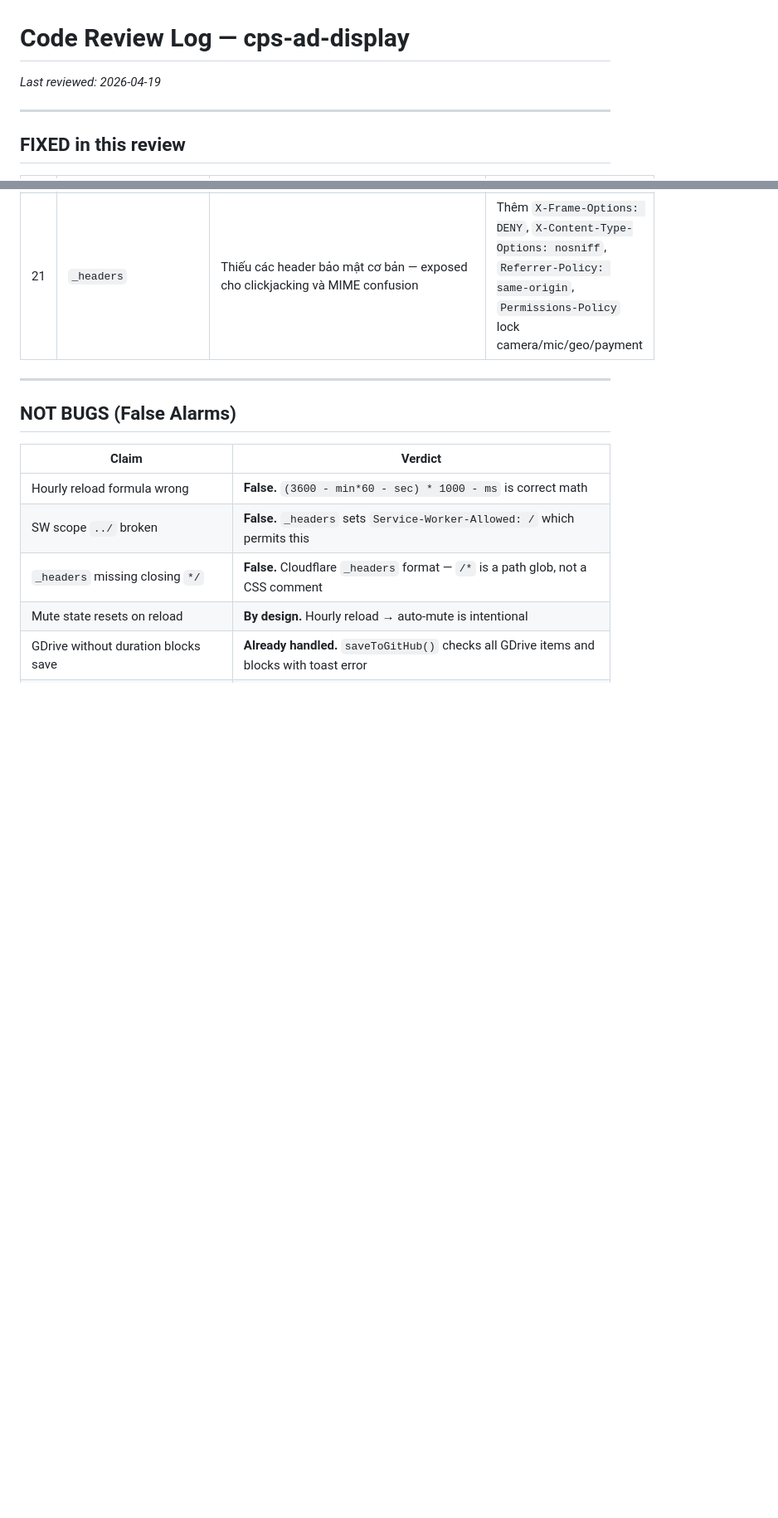
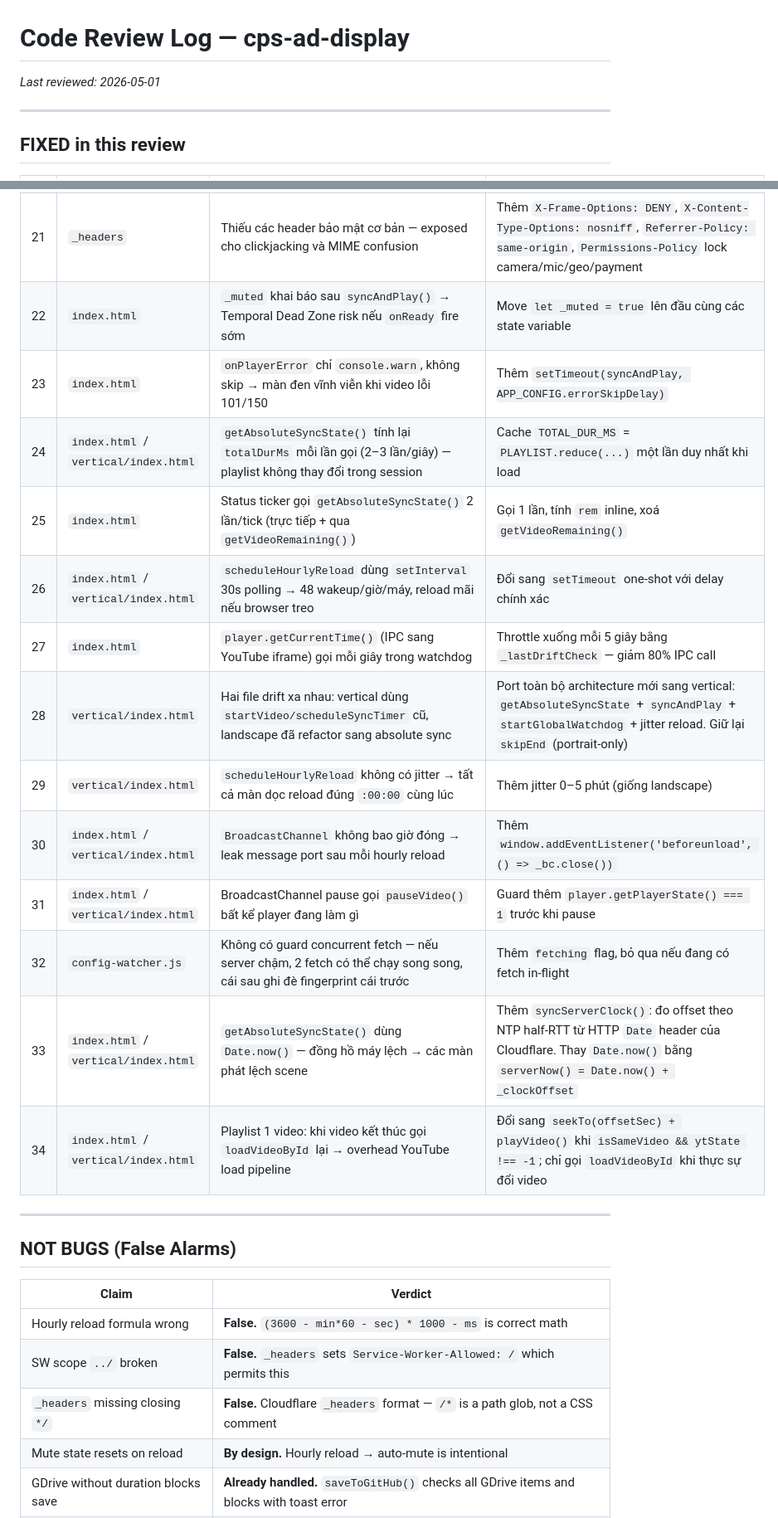
Before and after one commit to CPS-VHWS/cps-ad-display, a Markdown page: REVIEW.md, 2 parts joined by grey strips. Shown at 83% size. Rendered like a GitHub page; blank space fills up the shorter version.

Commit message:
docs: update REVIEW.md to 2026-05-01 — 34 fixes logged

```diff
--- a/REVIEW.md
+++ b/REVIEW.md
@@ -1,5 +1,5 @@
 # Code Review Log — cps-ad-display
-_Last reviewed: 2026-04-19_
+_Last reviewed: 2026-05-01_
 
 ---
 
@@ -28,6 +28,19 @@ _Last reviewed: 2026-04-19_
 | 19 | `admin.html` | GitHub PAT lưu ở `localStorage` — bất kỳ XSS nào leak token → ghi đè playlist toàn hệ thống | Token chuyển sang `sessionStorage` (xoá khi đóng tab/browser); owner/repo giữ ở localStorage. Migration tự động chuyển token cũ. Help text dưới input nhắc admin |
 | 20 | `index.html` / `vertical/index.html` | `setTimeout(reload, msToNextHour)` có thể trôi nhiều giờ nếu WebView Android/iOS ngủ → máy không reload, không nhận được thay đổi config | Thay bằng `setInterval(check wallclock, 30s)` — luôn reload đúng theo giờ thực, không phụ thuộc timer chạy liên tục |
 | 21 | `_headers` | Thiếu các header bảo mật cơ bản — exposed cho clickjacking và MIME confusion | Thêm `X-Frame-Options: DENY`, `X-Content-Type-Options: nosniff`, `Referrer-Policy: same-origin`, `Permissions-Policy` lock camera/mic/geo/payment |
+| 22 | `index.html` | `_muted` khai báo sau `syncAndPlay()` → Temporal Dead Zone risk nếu `onReady` fire sớm | Move `let _muted = true` lên đầu cùng các state variable |
+| 23 | `index.html` | `onPlayerError` chỉ `console.warn`, không skip → màn đen vĩnh viễn khi video lỗi 101/150 | Thêm `setTimeout(syncAndPlay, APP_CONFIG.errorSkipDelay)` |
+| 24 | `index.html` / `vertical/index.html` | `getAbsoluteSyncState()` tính lại `totalDurMs` mỗi lần gọi (2–3 lần/giây) — playlist không thay đổi trong session | Cache `TOTAL_DUR_MS` = `PLAYLIST.reduce(...)` một lần duy nhất khi load |
+| 25 | `index.html` | Status ticker gọi `getAbsoluteSyncState()` 2 lần/tick (trực tiếp + qua `getVideoRemaining()`) | Gọi 1 lần, tính `rem` inline, xoá `getVideoRemaining()` |
+| 26 | `index.html` / `vertical/index.html` | `scheduleHourlyReload` dùng `setInterval` 30s polling → 48 wakeup/giờ/máy, reload mãi nếu browser treo | Đổi sang `setTimeout` one-shot với delay chính xác |
+| 27 | `index.html` | `player.getCurrentTime()` (IPC sang YouTube iframe) gọi mỗi giây trong watchdog | Throttle xuống mỗi 5 giây bằng `_lastDriftCheck` — giảm 80% IPC call |
+| 28 | `vertical/index.html` | Hai file drift xa nhau: vertical dùng `startVideo/scheduleSyncTimer` cũ, landscape đã refactor sang absolute sync | Port toàn bộ architecture mới sang vertical: `getAbsoluteSyncState` + `syncAndPlay` + `startGlobalWatchdog` + jitter reload. Giữ lại `skipEnd` (portrait-only) |
+| 29 | `vertical/index.html` | `scheduleHourlyReload` không có jitter → tất cả màn dọc reload đúng `:00:00` cùng lúc | Thêm jitter 0–5 phút (giống landscape) |
+| 30 | `index.html` / `vertical/index.html` | `BroadcastChannel` không bao giờ đóng → leak message port sau mỗi hourly reload | Thêm `window.addEventListener('beforeunload', () => _bc.close())` |
+| 31 | `index.html` / `vertical/index.html` | BroadcastChannel pause gọi `pauseVideo()` bất kể player đang làm gì | Guard thêm `player.getPlayerState() === 1` trước khi pause |
+| 32 | `config-watcher.js` | Không có guard concurrent fetch — nếu server chậm, 2 fetch có thể chạy song song, cái sau ghi đè fingerprint cái trước | Thêm `fetching` flag, bỏ qua nếu đang có fetch in-flight |
+| 33 | `index.html` / `vertical/index.html` | `getAbsoluteSyncState()` dùng `Date.now()` — đồng hồ máy lệch → các màn phát lệch scene | Thêm `syncServerClock()`: đo offset theo NTP half-RTT từ HTTP `Date` header của Cloudflare. Thay `Date.now()` bằng `serverNow() = Date.now() + _clockOffset` |
+| 34 | `index.html` / `vertical/index.html` | Playlist 1 video: khi video kết thúc gọi `loadVideoById` lại → overhead YouTube load pipeline | Đổi sang `seekTo(offsetSec) + playVideo()` khi `isSameVideo && ytState !== -1`; chỉ gọi `loadVideoById` khi thực sự đổi video |
 
 ---
 
```
Also changed, not shown: other parts of REVIEW.md (+12 -6 lines).
